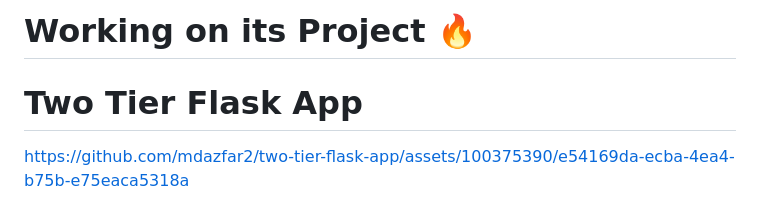
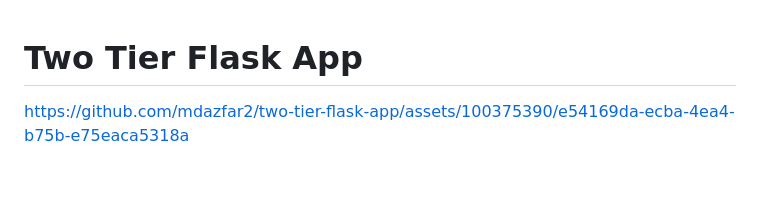
Before and after one commit to Nirajkumar18/Two-tier-app, a Markdown page: README.md, the part around the change. Rendered like a GitHub page; blank space fills up the shorter version.

```diff
--- a/README.md
+++ b/README.md
@@ -1,5 +1,3 @@
-# Working on its Project 🔥
-
 # Two Tier Flask App
 
 
```
